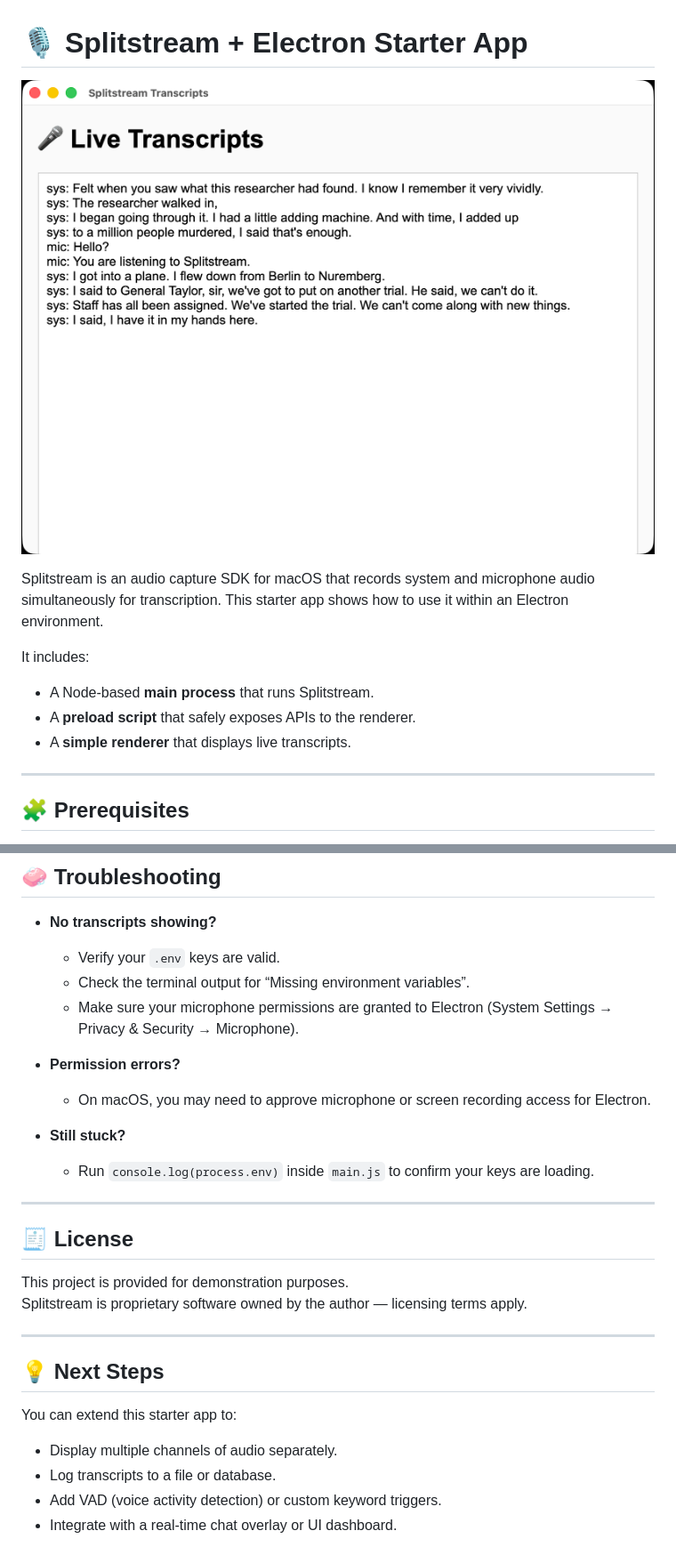
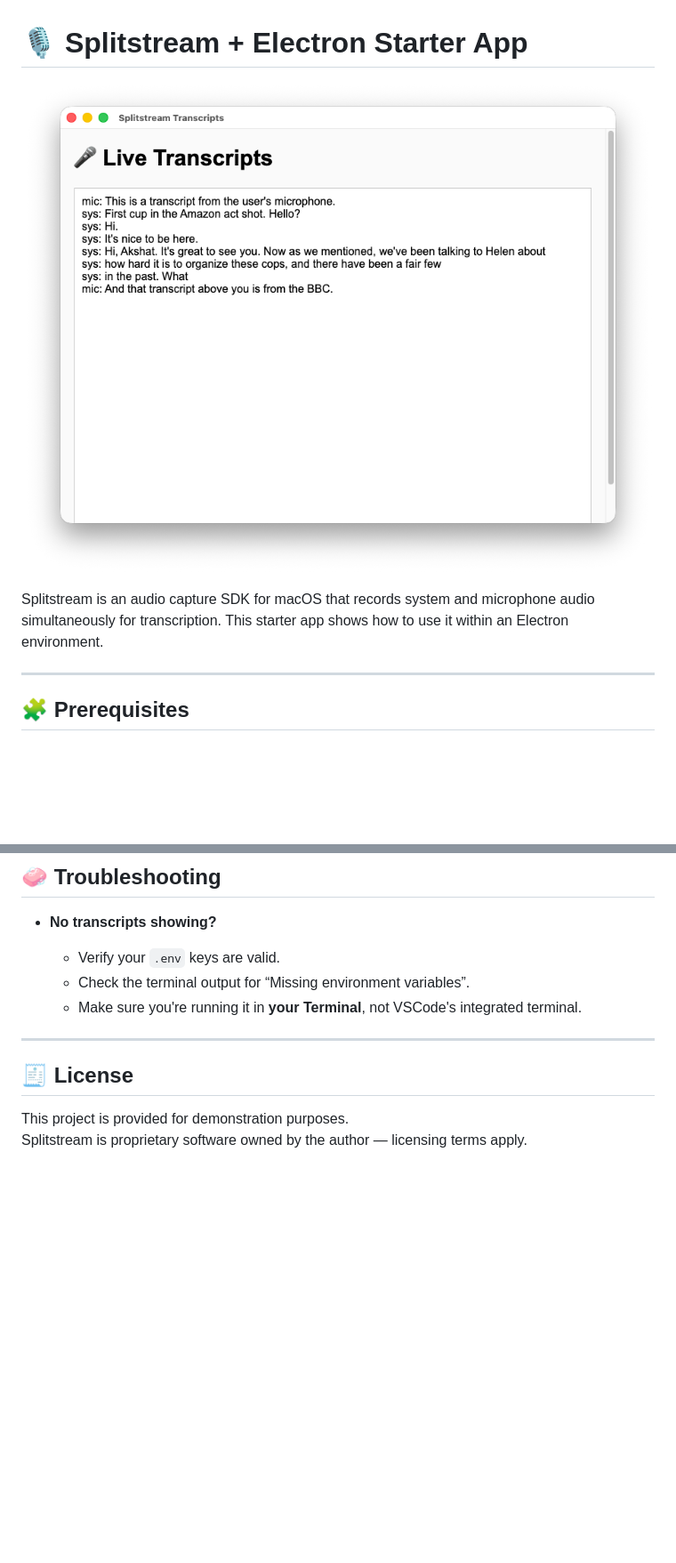
Before and after one commit to sam-brainstream/electron-splitstream-starter, a Markdown page: README.md, 2 parts joined by grey strips. Shown: that part at 89% size. GitHub-like rendering; pictures changed too: screenshot.png (deleted), splitstream_screenshot.png (added); blank space fills up the shorter version.

```diff
--- a/README.md
+++ b/README.md
@@ -1,13 +1,8 @@
 # 🎙️ Splitstream + Electron Starter App
 
-![Splitstream demo screenshot](screenshot.png)
+![Splitstream demo screenshot](splitstream_screenshot.png)
 
 Splitstream is an audio capture SDK for macOS that records system and microphone audio simultaneously for transcription. This starter app shows how to use it within an Electron environment.
-
-It includes:
-- A Node-based **main process** that runs Splitstream.
-- A **preload script** that safely exposes APIs to the renderer.
-- A **simple renderer** that displays live transcripts.
 
 ---
 
@@ -123,12 +106,6 @@ You should see:
   - Verify your `.env` keys are valid.
   - Check the terminal output for “Missing environment variables”.
-  - Make sure your microphone permissions are granted to Electron (System Settings → Privacy & Security → Microphone).
-
-- **Permission errors?**
-  - On macOS, you may need to approve microphone or screen recording access for Electron.
-
-- **Still stuck?**
-  - Run `console.log(process.env)` inside `main.js` to confirm your keys are loading.
+  - Make sure you're running it in **your Terminal**, not VSCode's integrated terminal.
 
 ---
 
@@ -136,13 +113,3 @@ You should see:
 
 This project is provided for demonstration purposes.
 Splitstream is proprietary software owned by the author — licensing terms apply.
-
----
-
-## 💡 Next Steps
-
-You can extend this starter app to:
-- Display multiple channels of audio separately.
-- Log transcripts to a file or database.
-- Add VAD (voice activity detection) or custom keyword triggers.
-- Integrate with a real-time chat overlay or UI dashboard.
```
Also changed, not shown: other parts of README.md (+27 -39 lines), terminal.png (added).
